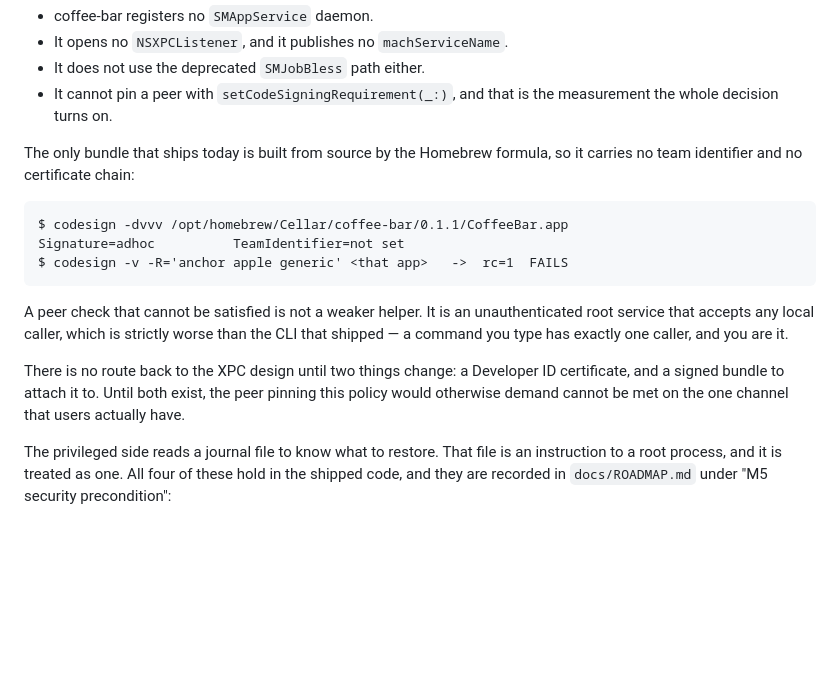
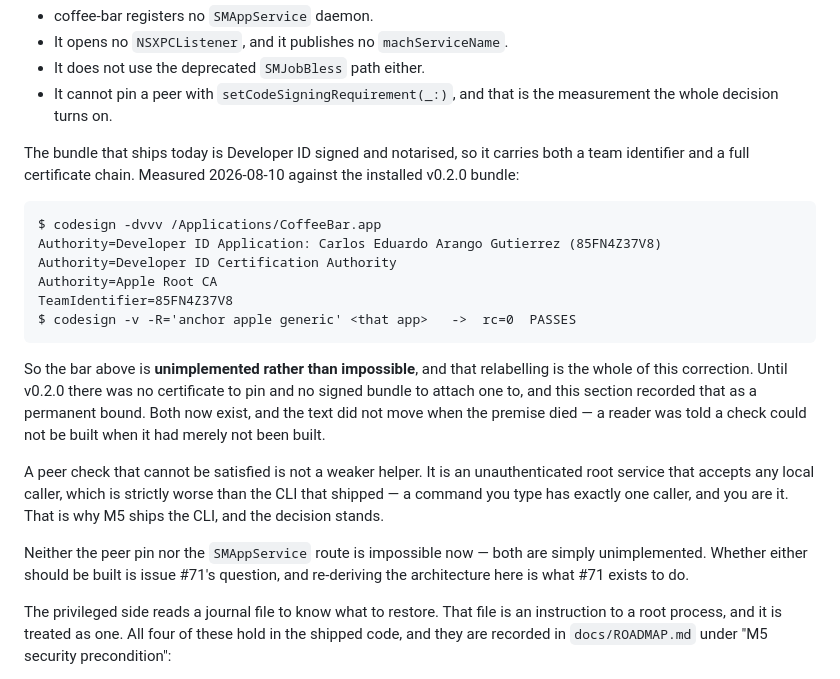
Before and after one commit to ArangoGutierrez/coffee-bar, a Markdown page: SECURITY.md, the part around the change. Rendered like a GitHub page; blank space fills up the shorter version.

Commit message:
docs(security): the signing premise died at v0.2.0, so state what ships
SECURITY.md stated as CURRENT fact that the only bundle shipping is built from
source by the Homebrew formula, that it carries `Signature=adhoc` and
`TeamIdentifier=not set`, and that `codesign -R='anchor apple generic'` exits 1.
It then concluded there is no route back to the peer-pinning design until a
Developer ID certificate and a signed bundle exist.

All of that died at v0.2.0. Measured 2026-08-10 against the installed bundle:
authority `Developer ID Application … (85FN4Z37V8)` chaining to Apple Root CA,
`TeamIdentifier=85FN4Z37V8`, and `codesign -v -R='anchor apple generic'` exits 0.
Both preconditions the section named as missing now exist, so a reader was being
told a check is IMPOSSIBLE when it is merely unimplemented.

Per #86's Scope: state what ships with the measurement that proves it, relabel
the peer-pinning and `SMAppService` decisions as unimplemented rather than
impossible, and point at #71 rather than re-deriving the architecture. The M5
no-XPC decision is untouched and stands; the reasoning that justified it is kept
as the record of a decision.

`docs/coffee-bar-HANDOFF.md` repeated the same premise and is corrected the same
way.

`SECURITY.md:247` is a cited anchor target and is preserved character-exact:
`noSourceCitesADocumentByLineNumberAndEveryAnchorResolves` passes, and rewording
that line to "cannot bind a peer" was confirmed to turn it RED.

Closes #86

Signed-off-by: Carlos Eduardo Arango Gutierrez <eduardoa@nvidia.com>
(cherry picked from commit 45ba11b3f07fac213e234b9d1390374c34634f02)

````diff
--- a/SECURITY.md
+++ b/SECURITY.md
@@ -247,24 +247,34 @@ What the shipped code does NOT do — each one refused structurally by
 - It cannot pin a peer with `setCodeSigningRequirement(_:)`, and that is the
   measurement the whole decision turns on.
 
-The only bundle that ships today is built from source by the Homebrew formula,
-so it carries no team identifier and no certificate chain:
+The bundle that ships today is Developer ID signed and notarised, so it carries
+both a team identifier and a full certificate chain. Measured 2026-08-10 against
+the installed v0.2.0 bundle:
 
 ```
-$ codesign -dvvv /opt/homebrew/Cellar/coffee-bar/0.1.1/CoffeeBar.app
-Signature=adhoc          TeamIdentifier=not set
-$ codesign -v -R='anchor apple generic' <that app>   ->  rc=1  FAILS
+$ codesign -dvvv /Applications/CoffeeBar.app
+Authority=Developer ID Application: Carlos Eduardo Arango Gutierrez (85FN4Z37V8)
+Authority=Developer ID Certification Authority
+Authority=Apple Root CA
+TeamIdentifier=85FN4Z37V8
+$ codesign -v -R='anchor apple generic' <that app>   ->  rc=0  PASSES
 ```
+
+So the bar above is **unimplemented rather than impossible**, and that
+relabelling is the whole of this correction. Until v0.2.0 there was no
+certificate to pin and no signed bundle to attach one to, and this section
+recorded that as a permanent bound. Both now exist, and the text did not move
+when the premise died — a reader was told a check could not be built when it had
+merely not been built.
 
 A peer check that cannot be satisfied is not a weaker helper. It is an
 unauthenticated root service that accepts any local caller, which is strictly
 worse than the CLI that shipped — a command you type has exactly one caller, and
-you are it.
+you are it. That is why M5 ships the CLI, and the decision stands.
 
-There is no route back to the XPC design until two things change: a Developer ID
-certificate, and a signed bundle to attach it to. Until both exist, the peer
-pinning this policy would otherwise demand cannot be met on the one channel that
-users actually have.
+Neither the peer pin nor the `SMAppService` route is impossible now — both are
+simply unimplemented. Whether either should be built is issue #71's question,
+and re-deriving the architecture here is what #71 exists to do.
 
 The privileged side reads a journal file to know what to restore. That file is
 an instruction to a root process, and it is treated as one. All four of these
````
Also changed, not shown: docs/coffee-bar-HANDOFF.md (+6 -2 lines).
